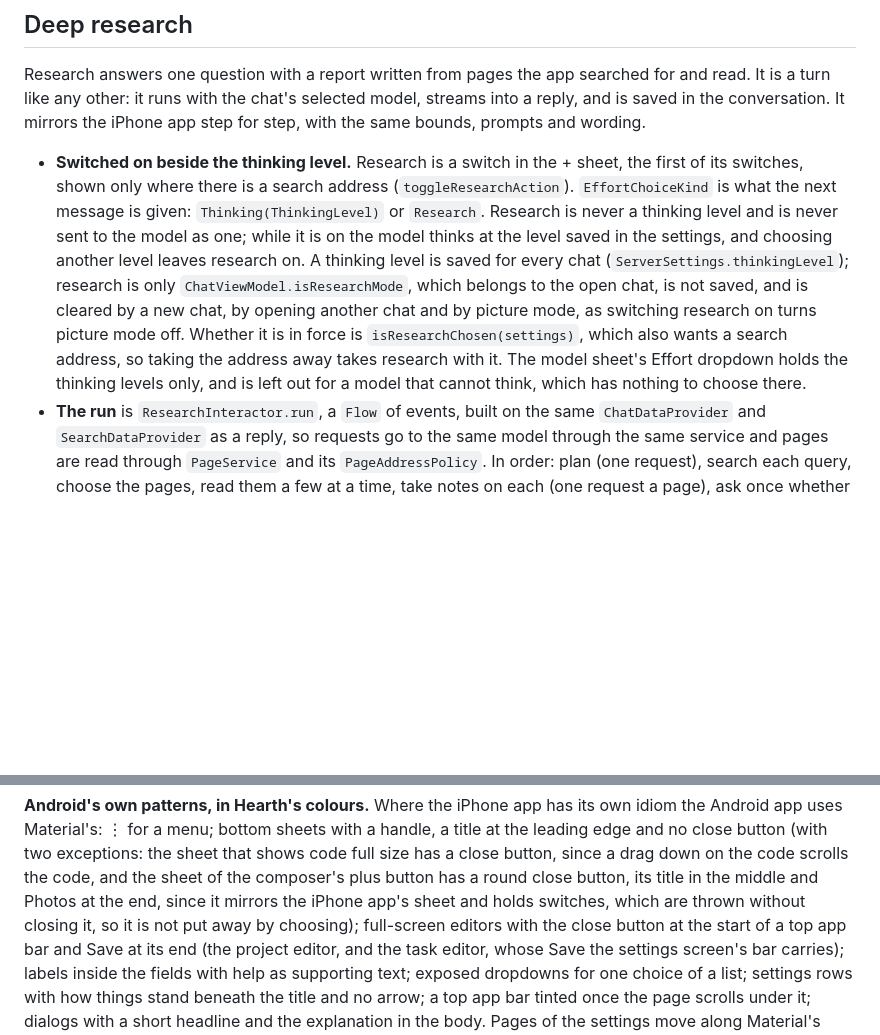
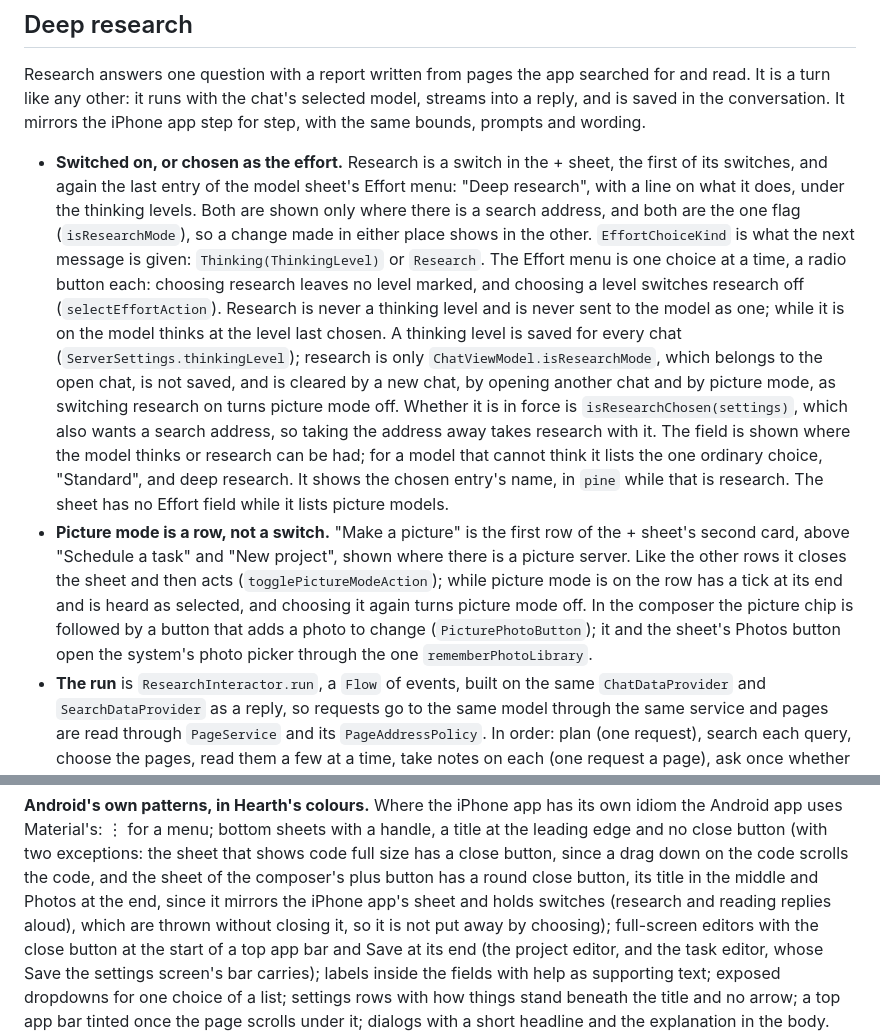
Before and after one commit to cliftonia/HearthAndroid, a Markdown page: docs/ARCHITECTURE.md, 2 parts joined by grey strips. GitHub-like rendering; blank space fills up the shorter version.

```diff
--- a/docs/ARCHITECTURE.md
+++ b/docs/ARCHITECTURE.md
@@ -224,16 +224,27 @@ Research answers one question with a report written from pages the app searched
 any other: it runs with the chat's selected model, streams into a reply, and is saved in the conversation. It
 mirrors the iPhone app step for step, with the same bounds, prompts and wording.
 
-- **Switched on beside the thinking level.** Research is a switch in the + sheet, the first of its switches, shown
-  only where there is a search address (`toggleResearchAction`). `EffortChoiceKind` is what the next message is
-  given: `Thinking(ThinkingLevel)` or `Research`. Research is never a thinking level and is never sent to the model
-  as one; while it is on the model thinks at the level saved in the settings, and choosing another level leaves
-  research on. A thinking level is saved for every chat (`ServerSettings.thinkingLevel`); research is only
-  `ChatViewModel.isResearchMode`, which belongs to the open chat, is not saved, and is cleared by a new chat, by
-  opening another chat and by picture mode, as switching research on turns picture mode off. Whether it is in
-  force is `isResearchChosen(settings)`, which also wants a search address, so taking the address away takes
-  research with it. The model sheet's Effort dropdown holds the thinking levels only, and is left out for a model
-  that cannot think, which has nothing to choose there.
+- **Switched on, or chosen as the effort.** Research is a switch in the + sheet, the first of its switches, and
+  again the last entry of the model sheet's Effort menu: "Deep research", with a line on what it does, under the
+  thinking levels. Both are shown only where there is a search address, and both are the one flag
+  (`isResearchMode`), so a change made in either place shows in the other. `EffortChoiceKind` is what the next
+  message is given: `Thinking(ThinkingLevel)` or `Research`. The Effort menu is one choice at a time, a radio
+  button each: choosing research leaves no level marked, and choosing a level switches research off
+  (`selectEffortAction`). Research is never a thinking level and is never sent to the model as one; while it is on
+  the model thinks at the level last chosen. A thinking level is saved for every chat
+  (`ServerSettings.thinkingLevel`); research is only `ChatViewModel.isResearchMode`, which belongs to the open
+  chat, is not saved, and is cleared by a new chat, by opening another chat and by picture mode, as switching
+  research on turns picture mode off. Whether it is in force is `isResearchChosen(settings)`, which also wants a
+  search address, so taking the address away takes research with it. The field is shown where the model thinks or
+  research can be had; for a model that cannot think it lists the one ordinary choice, "Standard", and deep
+  research. It shows the chosen entry's name, in `pine` while that is research. The sheet has no Effort field
+  while it lists picture models.
+- **Picture mode is a row, not a switch.** "Make a picture" is the first row of the + sheet's second card, above
+  "Schedule a task" and "New project", shown where there is a picture server. Like the other rows it closes the
+  sheet and then acts (`togglePictureModeAction`); while picture mode is on the row has a tick at its end and is
+  heard as selected, and choosing it again turns picture mode off. In the composer the picture chip is followed
+  by a button that adds a photo to change (`PicturePhotoButton`); it and the sheet's Photos button open the
+  system's photo picker through the one `rememberPhotoLibrary`.
 - **The run** is `ResearchInteractor.run`, a `Flow` of events, built on the same `ChatDataProvider` and
   `SearchDataProvider` as a reply, so requests go to the same model through the same service and pages are read
   through `PageService` and its `PageAddressPolicy`. In order: plan (one request), search each query, choose the
@@ -423,8 +434,8 @@ then closes the drawer.
 Material's: ⋮ for a menu; bottom sheets with a handle, a title at the leading edge and no close button (with two
 exceptions: the sheet that shows code full size has a close button, since a drag down on the code scrolls the code,
 and the sheet of the composer's plus button has a round close button, its title in the middle and Photos at the end,
-since it mirrors the iPhone app's sheet and holds switches, which are thrown without closing it, so it is not put away
-by choosing); full-screen
+since it mirrors the iPhone app's sheet and holds switches (research and reading replies aloud), which are thrown
+without closing it, so it is not put away by choosing); full-screen
 editors with the close button at the start of a top app bar and Save at its end (the project editor, and the task
 editor, whose Save the settings screen's bar carries); labels inside the fields with help as supporting text; exposed
 dropdowns for one choice of a list; settings rows with how things stand beneath the title and no arrow; a top app bar
```
Also changed, not shown: README.md (+6 -5 lines), docs/DESIGN_SYSTEM.md (+6 -5 lines), docs/screenshots/plus-menu.png, 9 other files.
